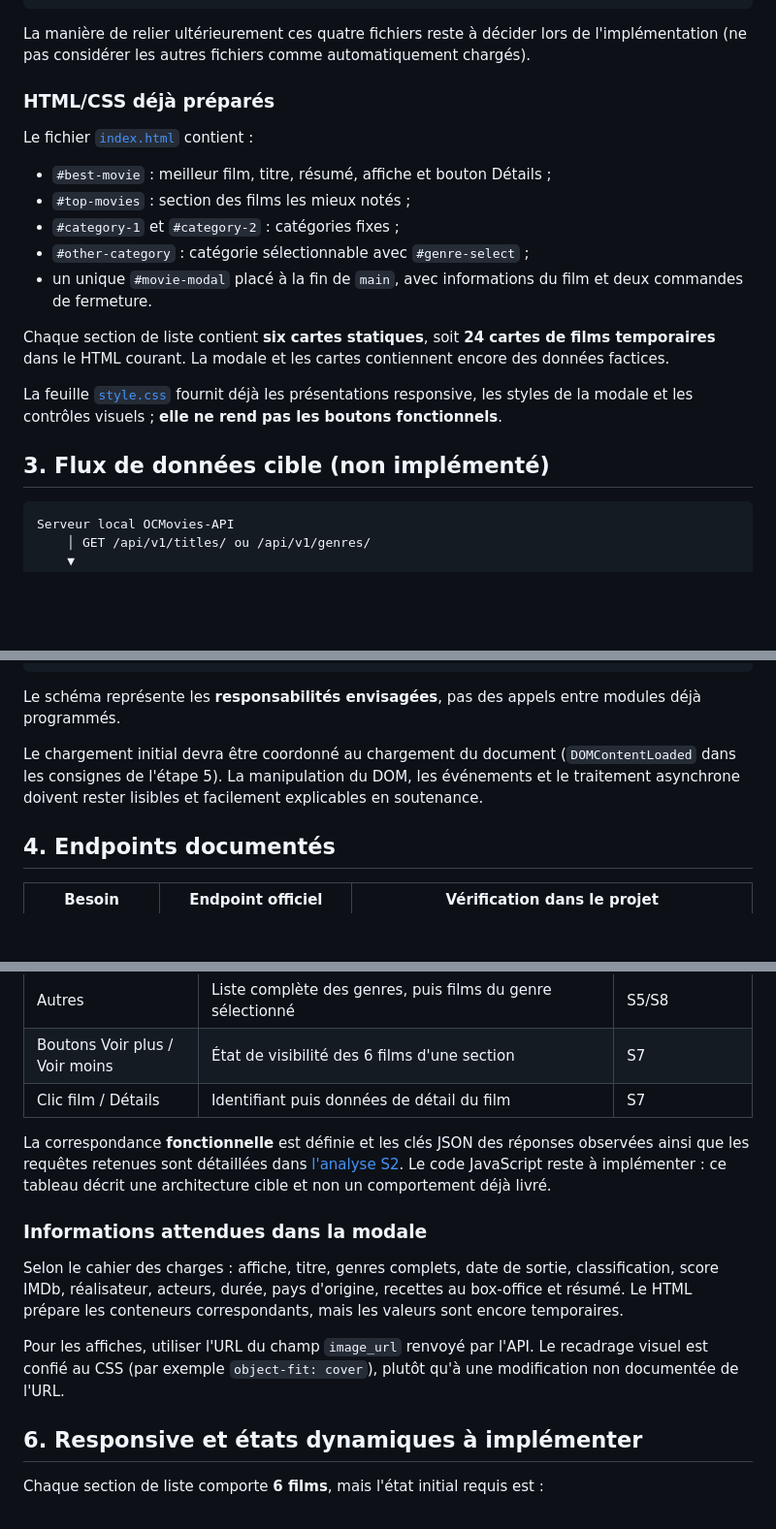
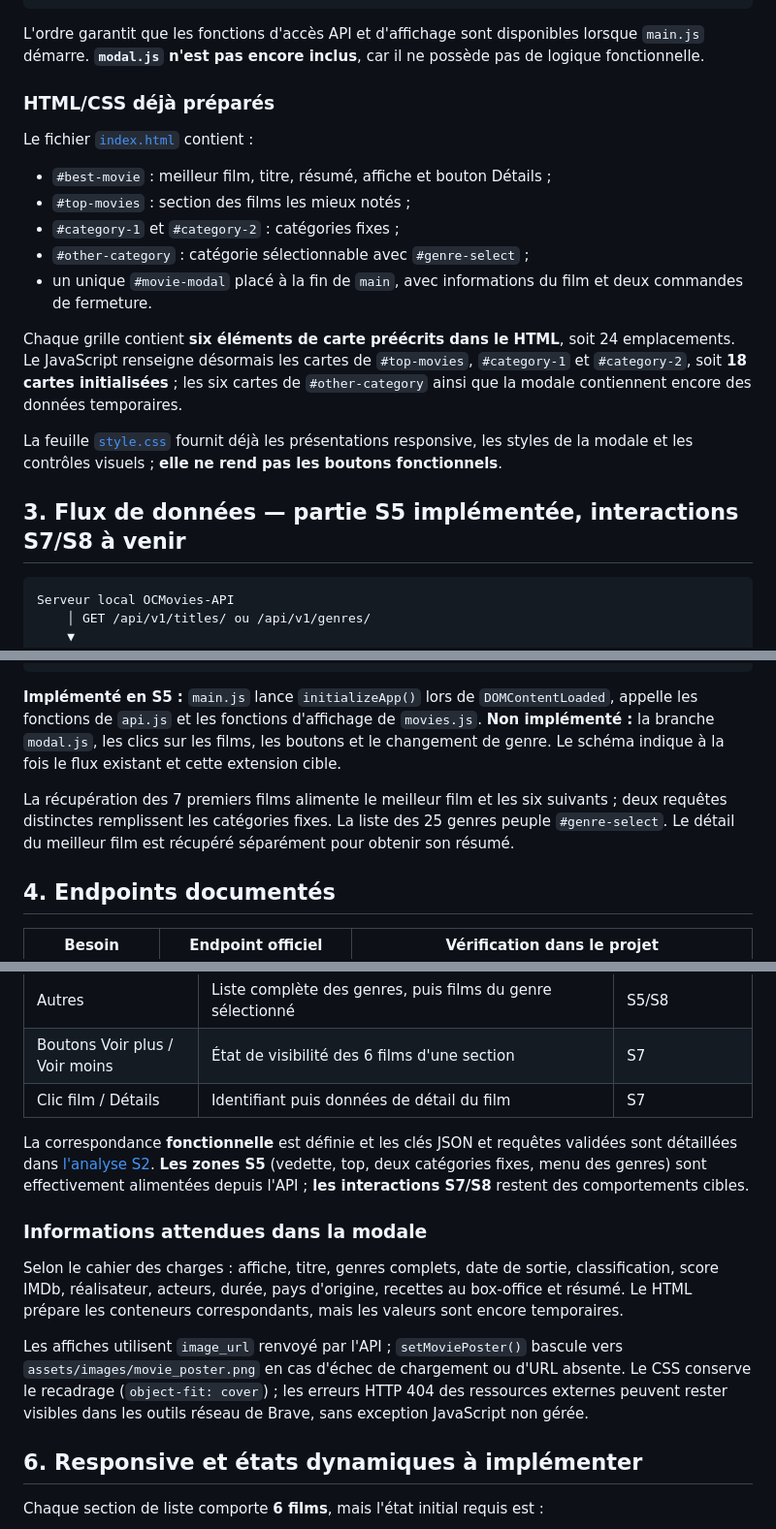
Before and after one commit to fabienhummel/OC-PY06-juststreamit, a Markdown page: docs/architecture-javascript-api.md, 3 parts joined by grey strips. Shown at 97% size. Rendered like a GitHub page; blank space fills up the shorter version.

```diff
--- a/docs/architecture-javascript-api.md
+++ b/docs/architecture-javascript-api.md
@@ -54,7 +56,7 @@ OC-PY06-juststreamit/
 <script src="assets/js/main.js" defer></script>
 ~~~
 
-La manière de relier ultérieurement ces quatre fichiers reste à décider lors de l'implémentation (ne pas considérer les autres fichiers comme automatiquement chargés).
+L'ordre garantit que les fonctions d'accès API et d'affichage sont disponibles lorsque `main.js` démarre. **`modal.js` n'est pas encore inclus**, car il ne possède pas de logique fonctionnelle.
 
 ### HTML/CSS déjà préparés
 
@@ -66,11 +68,11 @@ Le fichier [`index.html`](../index.html) contient :
 - `#other-category` : catégorie sélectionnable avec `#genre-select` ;
 - un unique `#movie-modal` placé à la fin de `main`, avec informations du film et deux commandes de fermeture.
 
-Chaque section de liste contient **six cartes statiques**, soit **24 cartes de films temporaires** dans le HTML courant. La modale et les cartes contiennent encore des données factices.
+Chaque grille contient **six éléments de carte préécrits dans le HTML**, soit 24 emplacements. Le JavaScript renseigne désormais les cartes de `#top-movies`, `#category-1` et `#category-2`, soit **18 cartes initialisées** ; les six cartes de `#other-category` ainsi que la modale contiennent encore des données temporaires.
 
 La feuille [`style.css`](../assets/css/style.css) fournit déjà les présentations responsive, les styles de la modale et les contrôles visuels ; **elle ne rend pas les boutons fonctionnels**.
 
-## 3. Flux de données cible (non implémenté)
+## 3. Flux de données — partie S5 implémentée, interactions S7/S8 à venir
 
 ~~~text
 Serveur local OCMovies-API
@@ -89,9 +91,9 @@ Données de films / genres
                Présentation via style.css
 ~~~
 
-Le schéma représente les **responsabilités envisagées**, pas des appels entre modules déjà programmés.
+**Implémenté en S5 :** `main.js` lance `initializeApp()` lors de `DOMContentLoaded`, appelle les fonctions de `api.js` et les fonctions d'affichage de `movies.js`. **Non implémenté :** la branche `modal.js`, les clics sur les films, les boutons et le changement de genre. Le schéma indique à la fois le flux existant et cette extension cible.
 
-Le chargement initial devra être coordonné au chargement du document (`DOMContentLoaded` dans les consignes de l'étape 5). La manipulation du DOM, les événements et le traitement asynchrone doivent rester lisibles et facilement explicables en soutenance.
+La récupération des 7 premiers films alimente le meilleur film et les six suivants ; deux requêtes distinctes remplissent les catégories fixes. La liste des 25 genres peuple `#genre-select`. Le détail du meilleur film est récupéré séparément pour obtenir son résumé.
 
 ## 4. Endpoints documentés
 
@@ -117,13 +119,13 @@ La page [Confluence — OCMovies API](https://fa8i1.atlassian.net/wiki/spaces/OC
 | Boutons Voir plus / Voir moins | État de visibilité des 6 films d'une section | S7 |
 | Clic film / Détails | Identifiant puis données de détail du film | S7 |
 
-La correspondance **fonctionnelle** est définie et les clés JSON des réponses observées ainsi que les requêtes retenues sont détaillées dans [l'analyse S2](analyse-api-ocmovies.md). Le code JavaScript reste à implémenter : ce tableau décrit une architecture cible et non un comportement déjà livré.
+La correspondance **fonctionnelle** est définie et les clés JSON et requêtes validées sont détaillées dans [l'analyse S2](analyse-api-ocmovies.md). **Les zones S5** (vedette, top, deux catégories fixes, menu des genres) sont effectivement alimentées depuis l'API ; **les interactions S7/S8** restent des comportements cibles.
 
 ### Informations attendues dans la modale
 
 Selon le cahier des charges : affiche, titre, genres complets, date de sortie, classification, score IMDb, réalisateur, acteurs, durée, pays d'origine, recettes au box-office et résumé. Le HTML prépare les conteneurs correspondants, mais les valeurs sont encore temporaires.
 
-Pour les affiches, utiliser l'URL du champ `image_url` renvoyé par l'API. Le recadrage visuel est confié au CSS (par exemple `object-fit: cover`), plutôt qu'à une modification non documentée de l'URL.
+Les affiches utilisent `image_url` renvoyé par l'API ; `setMoviePoster()` bascule vers `assets/images/movie_poster.png` en cas d'échec de chargement ou d'URL absente. Le CSS conserve le recadrage (`object-fit: cover`) ; les erreurs HTTP 404 des ressources externes peuvent rester visibles dans les outils réseau de Brave, sans exception JavaScript non gérée.
 
 ## 6. Responsive et états dynamiques à implémenter
 
```
Also changed, not shown: other parts of docs/architecture-javascript-api.md (+21 -19 lines).
